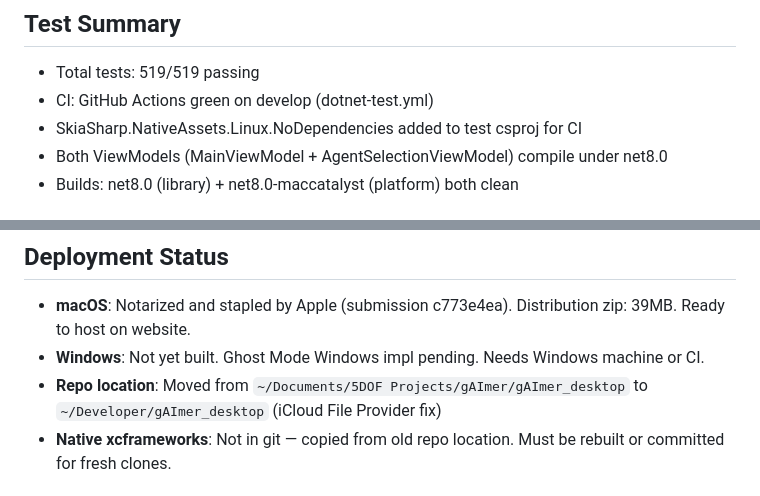
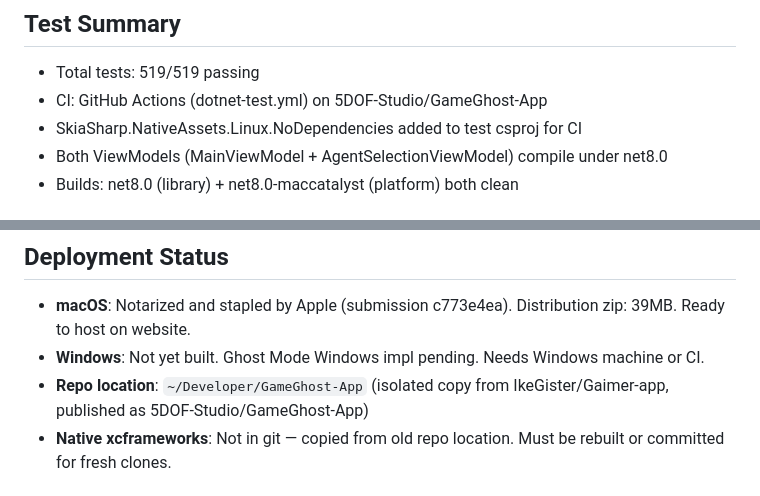
Before and after one commit to 5DOF-Studio/GameGhost-App, a Markdown page: .planning/STATE.md, 2 parts joined by grey strips. Drawn GitHub-style.

```diff
--- a/.planning/STATE.md
+++ b/.planning/STATE.md
@@ -42,7 +42,7 @@ Progress: ███████████████████████
 
 ## Test Summary
 - Total tests: 519/519 passing
-- CI: GitHub Actions green on develop (dotnet-test.yml)
+- CI: GitHub Actions (dotnet-test.yml) on 5DOF-Studio/GameGhost-App
 - SkiaSharp.NativeAssets.Linux.NoDependencies added to test csproj for CI
 - Both ViewModels (MainViewModel + AgentSelectionViewModel) compile under net8.0
 - Builds: net8.0 (library) + net8.0-maccatalyst (platform) both clean
@@ -68,7 +68,7 @@ Progress: ███████████████████████
 ## Deployment Status
 - **macOS**: Notarized and stapled by Apple (submission c773e4ea). Distribution zip: 39MB. Ready to host on website.
 - **Windows**: Not yet built. Ghost Mode Windows impl pending. Needs Windows machine or CI.
-- **Repo location**: Moved from `~/Documents/5DOF Projects/gAImer/gAImer_desktop` to `~/Developer/gAImer_desktop` (iCloud File Provider fix)
+- **Repo location**: `~/Developer/GameGhost-App` (isolated copy from IkeGister/Gaimer-app, published as 5DOF-Studio/GameGhost-App)
 - **Native xcframeworks**: Not in git — copied from old repo location. Must be rebuilt or committed for fresh clones.
 
 ## Session Continuity
```
Also changed, not shown: CLAUDE.md (+8 -3 lines), README.md (+1 -1 lines).
